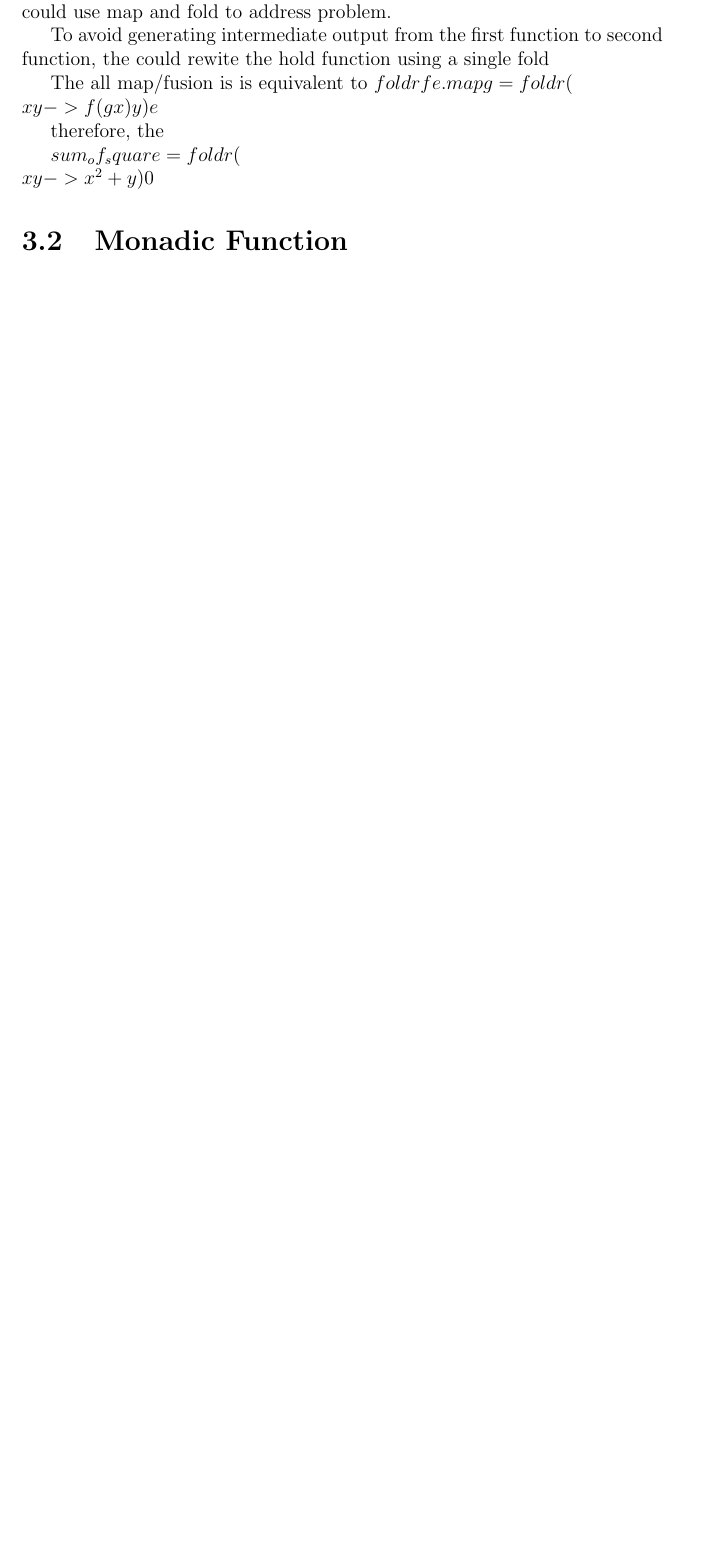
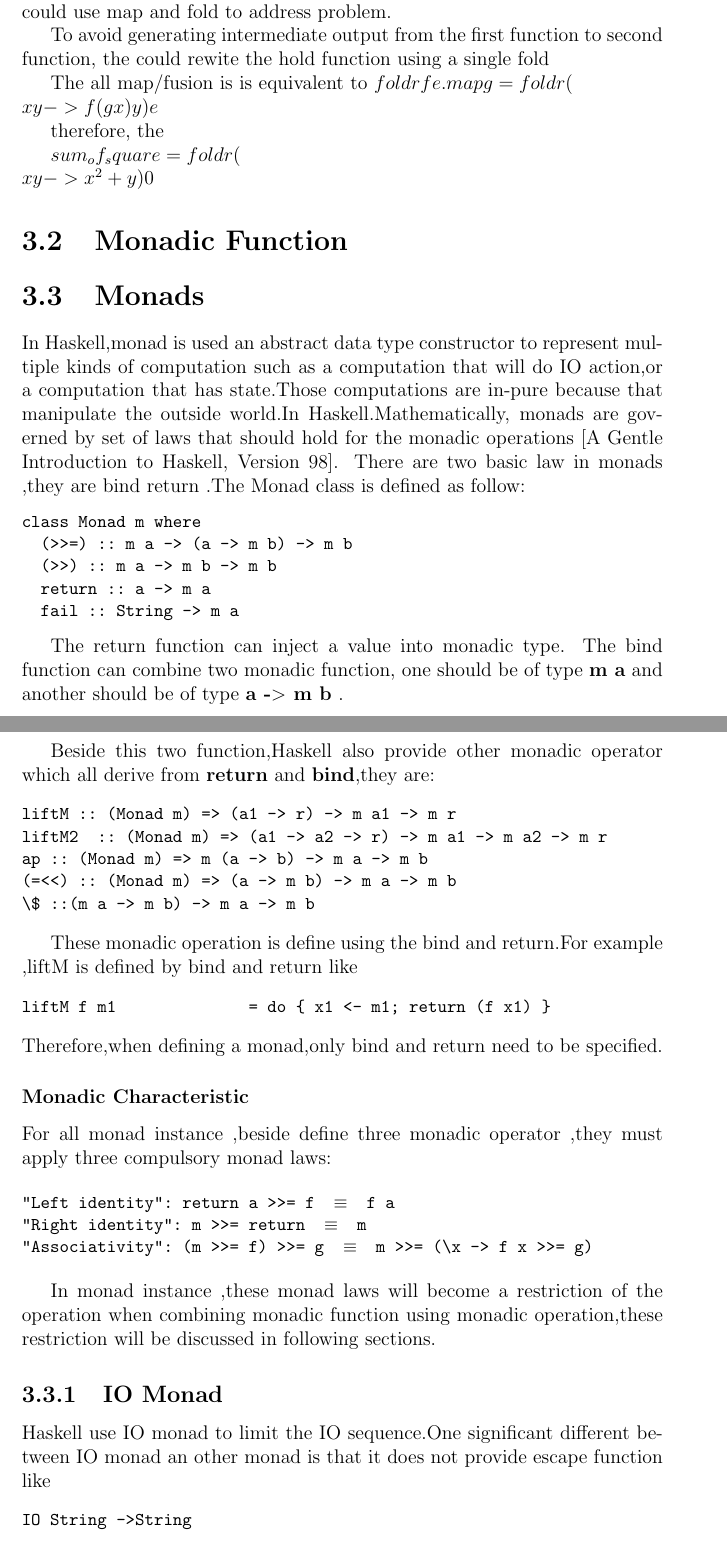
Before and after one commit to zhenlxx/fyp_thesis, a LaTeX thesis (c0.fyp_thesis.tex, which reads c3.monad.tex, c4.lang_design.tex): part of page 14 of 19 before the commit and two parts of pages 15 and 16 of 22 after it, the two joined at a grey line, cut so that both start at the same text, the shorter picture padded with empty space. The pictures show the PDF file c0.fyp_thesis.pdf that the author committed with the source.

Commit message:
add monad

```diff
--- a/c3.monad.tex
+++ b/c3.monad.tex
@@ -46,6 +46,67 @@ $ sum_of_square = foldr (\\x y -> x^2 + y) 0 $
 
 
 \section{Monadic Function}
+\subsection{Data Type Constructor}
+
+
+
+
+\section{Monads}
+In Haskell,monad is used an abstract data type constructor to represent multiple kinds of computation such as a computation that will do IO action,or a computation that has state.Those computations are in-pure because that manipulate the outside world.In Haskell.Mathematically, monads are governed by set of laws that should hold for the monadic operations [A Gentle Introduction to Haskell, Version 98]. There are two basic law in monads ,they are bind return .The Monad class is defined as follow:
+\begin{hcode}
+class Monad m where
+  (>>=) :: m a -> (a -> m b) -> m b
+  (>>) :: m a -> m b -> m b
+  return :: a -> m a
+  fail :: String -> m a
+\end{hcode}
+
+The return function can inject a value into monadic type.
+The bind function can combine two monadic function, one should be of type \textbf{m a} and another should be of type \textbf{a -$>$ m b} .
+
+Beside this two function,Haskell also provide other monadic operator which all derive from \textbf{return} and \textbf{bind},they are:
+\begin{hexample}
+liftM :: (Monad m) => (a1 -> r) -> m a1 -> m r
+liftM2  :: (Monad m) => (a1 -> a2 -> r) -> m a1 -> m a2 -> m r
+ap :: (Monad m) => m (a -> b) -> m a -> m b
+(=<<) :: (Monad m) => (a -> m b) -> m a -> m b
+\$ ::(m a -> m b) -> m a -> m b
+\end{hexample}
+
+These monadic operation is define using the bind and return.For example ,liftM is defined by bind and return like
+\begin{hcode}
+liftM f m1              = do { x1 <- m1; return (f x1) }
+\end{hcode}
+Therefore,when defining a monad,only bind and return need to be specified.
+
+\subsubsection{Monadic Characteristic}
+For all monad instance ,beside define three monadic operator ,they must apply three compulsory monad laws:
+
+\begin{hcode}
+"Left identity": return a >>= f  ≡  f a
+"Right identity": m >>= return  ≡  m
+"Associativity": (m >>= f) >>= g  ≡  m >>= (\x -> f x >>= g)
+\end{hcode}
+
+In monad instance ,these monad laws will become a restriction of the operation when combining monadic function using monadic operation,these restriction will be discussed in following sections.
+
+
+\subsection{IO Monad}
+Haskell use IO monad to limit the IO sequence.Monadic operation are used to represent IO processing pipeline,
+One significant different between IO monad an other monad is that it does not provide escape function like
+\begin{hcode}
+IO String ->String
+\end{hcode}
+
+\subsection{State Monad}
+The State Monad is defined as follow
+\begin{hcode}
+newtype State s a = State {runState :: s -> (a, s)}
+\end{hcode}
+\subsection{List Monad}
+Haskell try to use list monad to represent a calculation that return multiple result.
+
+
 \section{Using Monad Operator to Combine Monadic Function}
 
 \section{Type system in Haskell}
--- a/c4.lang_design.tex
+++ b/c4.lang_design.tex
@@ -18,3 +18,7 @@ int a =1;\par \textbf{/*a is of type int */} \par int a="a string"; \par \textbf
 In my project, I used the dynamic typing scheme,which is ,does not need to specify any type of variable and able to assign any type of primitives to a variable.
 
 \subsection{Strong Typing and Weak Typing}
+a language is said to be strong typing is that it place restriction in operation where data type can not be intermix.
+
+
+\begin{tabular}{p{6cm}|p{6cm}}
```
Also changed, not shown: Abstract.tex (+1 -1 lines), c1.intro.tex (+4 -2 lines), c0.fyp_thesis.pdf, c3.monad.tex (2 more changed lines), c4.lang_design.tex (17 more changed lines).
